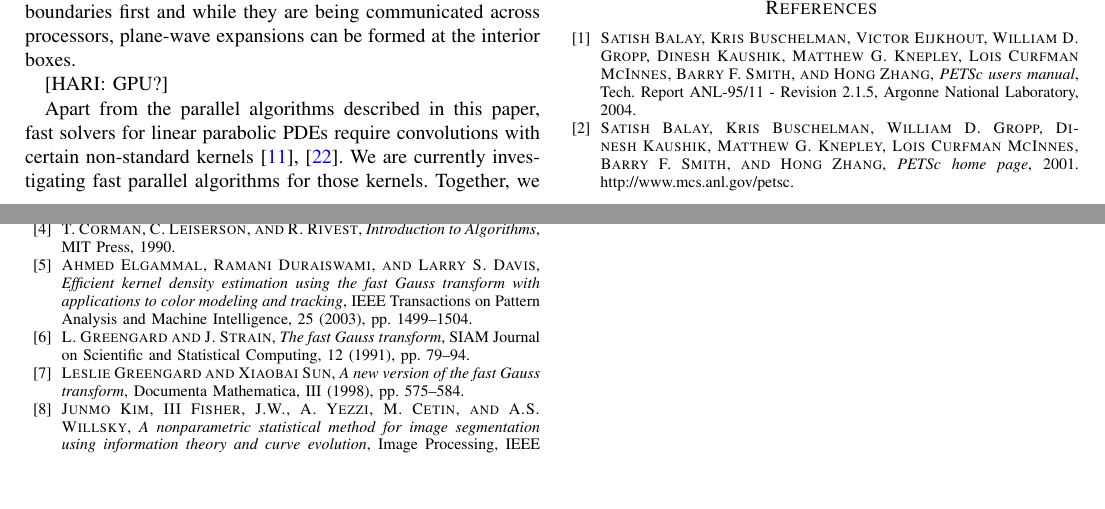
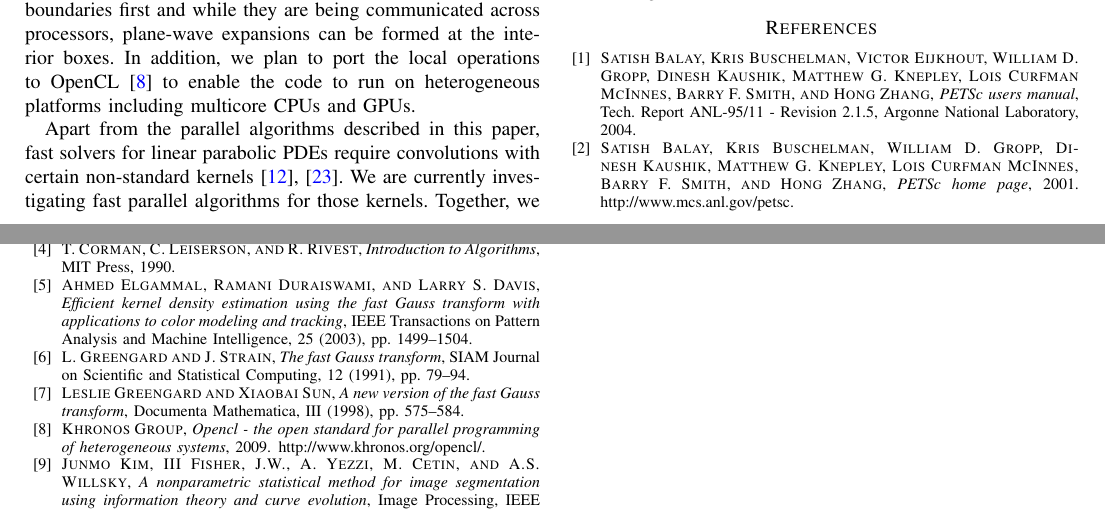
Before and after one commit to rahulsampath/pfgt, a LaTeX paper (pFGT/doc/sc10.tex, which reads pFGT/doc/sc10.bib): two parts of pages 9 and 10 of 10, joined at a grey line, cut so that both start at the same text, the shorter picture padded with empty space. Compiled offline with pdfLaTeX.

Commit message:
Added future OpenCL direction.

```diff
--- a/pFGT/doc/sc10.bib
+++ b/pFGT/doc/sc10.bib
@@ -111,3 +115,6 @@ number = {5},
+  Note="http://www.khronos.org/opencl/",
+  Year=2009
+}
 
 @TechReport{petsc-user-ref,
     Author      = "Satish Balay and Kris Buschelman and Victor Eijkhout and William D. Gropp and Dinesh Kaushik and
--- a/pFGT/doc/sc10.tex
+++ b/pFGT/doc/sc10.tex
@@ -94,9 +94,7 @@ There are a few more accelerations that we can include in our implementation. Mo
 plane-wave conversion scheme of \cite{fggt} which is known to yield significant speed-ups. Another important direction
  is overlapping communication with computation, which can be done for almost all of the communication steps. For example,
  the plane-wave expansions can be formed at the inter-processor boundaries first and while they are being communicated
- across processors, plane-wave expansions can be formed at the interior boxes.
-
-[HARI: GPU?]
+ across processors, plane-wave expansions can be formed at the interior boxes. In addition, we plan to port the local operations to OpenCL \cite{opencl} to enable the code to run on heterogeneous platforms including multicore CPUs and GPUs.
 
 Apart from the parallel algorithms described in this paper, fast solvers for linear parabolic PDEs
 require convolutions with certain non-standard kernels \cite{li09, skv09}. We are currently investigating fast
```
Also changed, not shown: pFGT/doc/sc10.bib (4 more changed lines).
